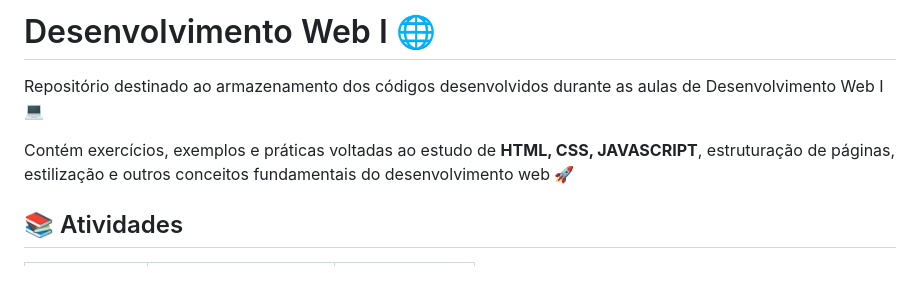
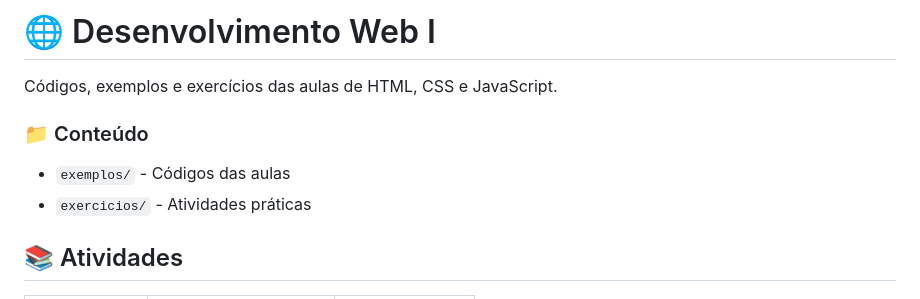
Before and after one commit to IsabellyStack/WEB-I, a Markdown page: README.md, the part around the change. Drawn GitHub-style.

Commit message:
Revise README formatting and content
Updated README to improve clarity and structure.

```diff
--- a/README.md
+++ b/README.md
@@ -1,8 +1,10 @@
-# Desenvolvimento Web I 🌐
+# 🌐 Desenvolvimento Web I
 
-Repositório destinado ao armazenamento dos códigos desenvolvidos durante as aulas de Desenvolvimento Web I 💻
+Códigos, exemplos e exercícios das aulas de HTML, CSS e JavaScript.
 
-Contém exercícios, exemplos e práticas voltadas ao estudo de **HTML, CSS, JAVASCRIPT**, estruturação de páginas, estilização e outros conceitos fundamentais do desenvolvimento web 🚀
+### 📁 Conteúdo
+- `exemplos/` - Códigos das aulas
+- `exercicios/` - Atividades práticas
 
 ## 📚 Atividades
 
```
